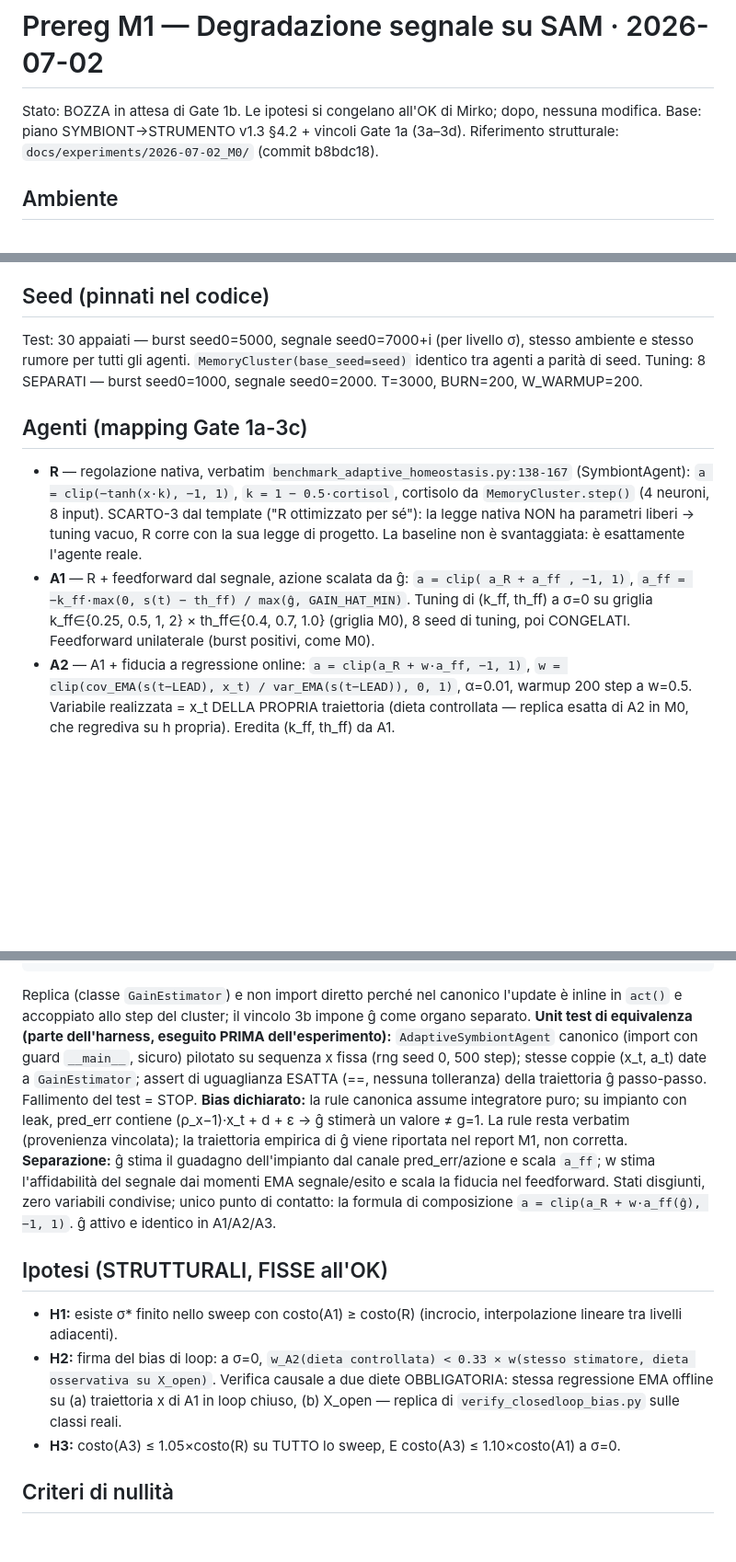
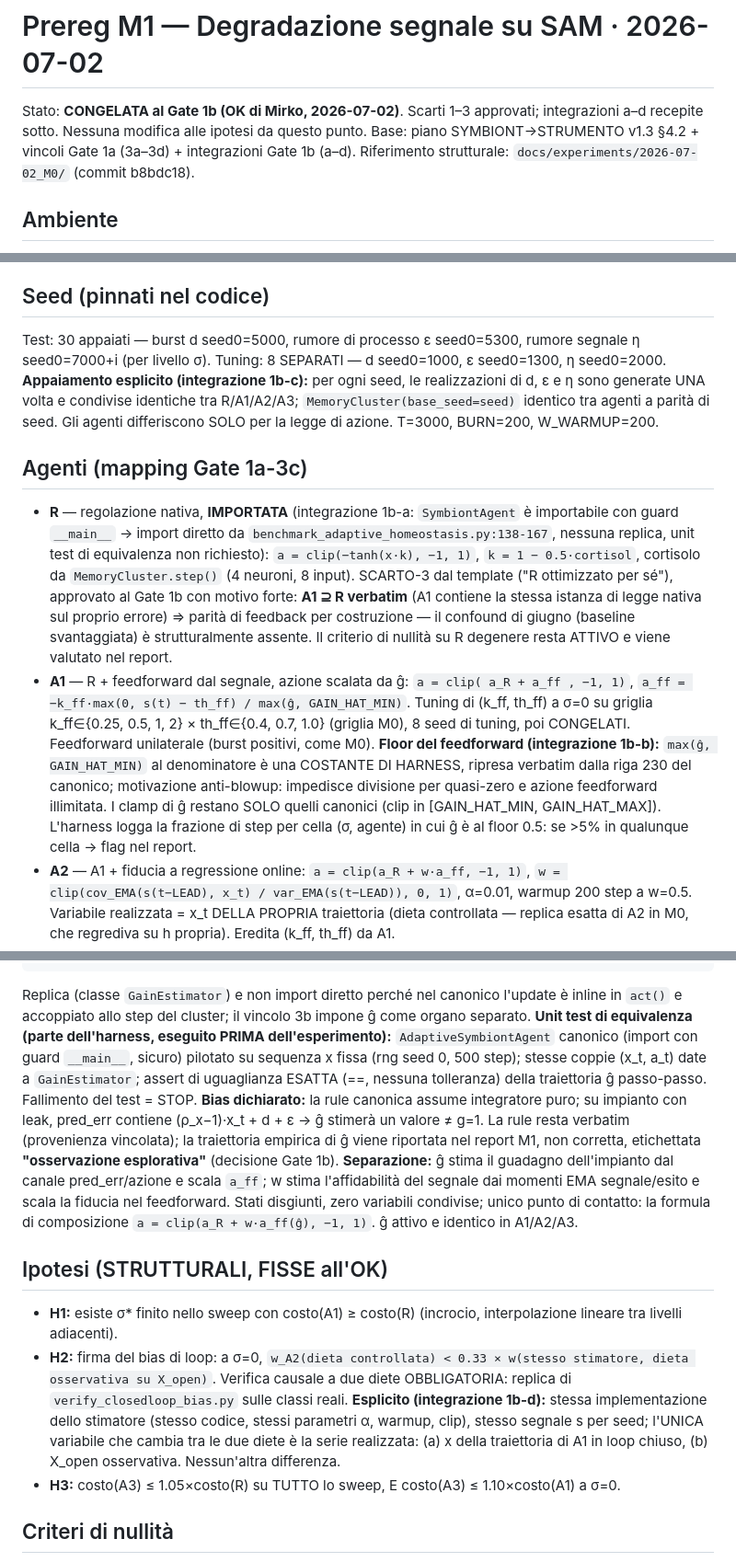
Before and after one commit to mtornani/symbiont-architecture, a Markdown page: experiments/degradation_sam/prereg_M1.md, 3 parts joined by grey strips. Shown at 92% size. GitHub-like rendering; blank space fills up the shorter version.

Commit message:
M1: prereg FINALE congelata al Gate 1b — scarti approvati, integrazioni a-d recepite
Co-Authored-By: Claude Fable 5 <noreply@anthropic.com>
Claude-Session: https://claude.ai/code/session_013XBUCz8pTqRstHvjsjEXby

````diff
--- a/experiments/degradation_sam/prereg_M1.md
+++ b/experiments/degradation_sam/prereg_M1.md
@@ -1,6 +1,6 @@
 # Prereg M1 — Degradazione segnale su SAM · 2026-07-02
-Stato: BOZZA in attesa di Gate 1b. Le ipotesi si congelano all'OK di Mirko; dopo, nessuna modifica.
-Base: piano SYMBIONT→STRUMENTO v1.3 §4.2 + vincoli Gate 1a (3a–3d). Riferimento strutturale: `docs/experiments/2026-07-02_M0/` (commit b8bdc18).
+Stato: **CONGELATA al Gate 1b (OK di Mirko, 2026-07-02)**. Scarti 1–3 approvati; integrazioni a–d recepite sotto. Nessuna modifica alle ipotesi da questo punto.
+Base: piano SYMBIONT→STRUMENTO v1.3 §4.2 + vincoli Gate 1a (3a–3d) + integrazioni Gate 1b (a–d). Riferimento strutturale: `docs/experiments/2026-07-02_M0/` (commit b8bdc18).
 
 ## Ambiente
 Benchmark esocentrico: MAI COMMITTATO (verificato Gate 1a) → **ricostruzione** in `experiments/degradation_sam/harness_m1.py`.
@@ -33,17 +33,18 @@ SCARTO-2: danno simmetrico `|x_t|` invece dell'unilaterale M0 `max(0, h−1)`. M
 Requisito σ_max ≥ 3×std(X_open): std attesa ≈0.87 (analogo M0+ε) → 3× ≈ 2.6 ≤ 4.0. La std viene MISURATA in calibrazione prima dello sweep; se std > 4/3 (requisito violato): STOP, segnalazione al gate, nessuna estensione autonoma.
 
 ## Seed (pinnati nel codice)
-Test: 30 appaiati — burst seed0=5000, segnale seed0=7000+i (per livello σ), stesso ambiente e stesso rumore per tutti gli agenti. `MemoryCluster(base_seed=seed)` identico tra agenti a parità di seed.
-Tuning: 8 SEPARATI — burst seed0=1000, segnale seed0=2000.
+Test: 30 appaiati — burst d seed0=5000, rumore di processo ε seed0=5300, rumore segnale η seed0=7000+i (per livello σ). Tuning: 8 SEPARATI — d seed0=1000, ε seed0=1300, η seed0=2000.
+**Appaiamento esplicito (integrazione 1b-c):** per ogni seed, le realizzazioni di d, ε e η sono generate UNA volta e condivise identiche tra R/A1/A2/A3; `MemoryCluster(base_seed=seed)` identico tra agenti a parità di seed. Gli agenti differiscono SOLO per la legge di azione.
 T=3000, BURN=200, W_WARMUP=200.
 
 ## Agenti (mapping Gate 1a-3c)
-- **R** — regolazione nativa, verbatim `benchmark_adaptive_homeostasis.py:138-167` (SymbiontAgent):
+- **R** — regolazione nativa, **IMPORTATA** (integrazione 1b-a: `SymbiontAgent` è importabile con guard `__main__` → import diretto da `benchmark_adaptive_homeostasis.py:138-167`, nessuna replica, unit test di equivalenza non richiesto):
   `a = clip(−tanh(x·k), −1, 1)`, `k = 1 − 0.5·cortisol`, cortisolo da `MemoryCluster.step()` (4 neuroni, 8 input).
-  SCARTO-3 dal template ("R ottimizzato per sé"): la legge nativa NON ha parametri liberi → tuning vacuo, R corre con la sua legge di progetto. La baseline non è svantaggiata: è esattamente l'agente reale.
+  SCARTO-3 dal template ("R ottimizzato per sé"), approvato al Gate 1b con motivo forte: **A1 ⊇ R verbatim** (A1 contiene la stessa istanza di legge nativa sul proprio errore) ⇒ parità di feedback per costruzione — il confound di giugno (baseline svantaggiata) è strutturalmente assente. Il criterio di nullità su R degenere resta ATTIVO e viene valutato nel report.
 - **A1** — R + feedforward dal segnale, azione scalata da ĝ:
   `a = clip( a_R + a_ff , −1, 1)`, `a_ff = −k_ff·max(0, s(t) − th_ff) / max(ĝ, GAIN_HAT_MIN)`.
   Tuning di (k_ff, th_ff) a σ=0 su griglia k_ff∈{0.25, 0.5, 1, 2} × th_ff∈{0.4, 0.7, 1.0} (griglia M0), 8 seed di tuning, poi CONGELATI. Feedforward unilaterale (burst positivi, come M0).
+  **Floor del feedforward (integrazione 1b-b):** `max(ĝ, GAIN_HAT_MIN)` al denominatore è una COSTANTE DI HARNESS, ripresa verbatim dalla riga 230 del canonico; motivazione anti-blowup: impedisce divisione per quasi-zero e azione feedforward illimitata. I clamp di ĝ restano SOLO quelli canonici (clip in [GAIN_HAT_MIN, GAIN_HAT_MAX]). L'harness logga la frazione di step per cella (σ, agente) in cui ĝ è al floor 0.5: se >5% in qualunque cella → flag nel report.
 - **A2** — A1 + fiducia a regressione online: `a = clip(a_R + w·a_ff, −1, 1)`,
   `w = clip(cov_EMA(s(t−LEAD), x_t) / var_EMA(s(t−LEAD)), 0, 1)`, α=0.01, warmup 200 step a w=0.5.
   Variabile realizzata = x_t DELLA PROPRIA traiettoria (dieta controllata — replica esatta di A2 in M0, che regrediva su h propria). Eredita (k_ff, th_ff) da A1.
@@ -56,12 +57,12 @@ x_pred = x_prev + ĝ·a_prev ;  pred_err = x_t − x_pred
 ĝ += LR_GAIN·pred_err·a_prev ;  ĝ = clip(ĝ, GAIN_HAT_MIN, GAIN_HAT_MAX)
 ```
 Replica (classe `GainEstimator`) e non import diretto perché nel canonico l'update è inline in `act()` e accoppiato allo step del cluster; il vincolo 3b impone ĝ come organo separato. **Unit test di equivalenza (parte dell'harness, eseguito PRIMA dell'esperimento):** `AdaptiveSymbiontAgent` canonico (import con guard `__main__`, sicuro) pilotato su sequenza x fissa (rng seed 0, 500 step); stesse coppie (x_t, a_t) date a `GainEstimator`; assert di uguaglianza ESATTA (==, nessuna tolleranza) della traiettoria ĝ passo-passo. Fallimento del test = STOP.
-**Bias dichiarato:** la rule canonica assume integratore puro; su impianto con leak, pred_err contiene (ρ_x−1)·x_t + d + ε → ĝ stimerà un valore ≠ g=1. La rule resta verbatim (provenienza vincolata); la traiettoria empirica di ĝ viene riportata nel report M1, non corretta.
+**Bias dichiarato:** la rule canonica assume integratore puro; su impianto con leak, pred_err contiene (ρ_x−1)·x_t + d + ε → ĝ stimerà un valore ≠ g=1. La rule resta verbatim (provenienza vincolata); la traiettoria empirica di ĝ viene riportata nel report M1, non corretta, etichettata **"osservazione esplorativa"** (decisione Gate 1b).
 **Separazione:** ĝ stima il guadagno dell'impianto dal canale pred_err/azione e scala `a_ff`; w stima l'affidabilità del segnale dai momenti EMA segnale/esito e scala la fiducia nel feedforward. Stati disgiunti, zero variabili condivise; unico punto di contatto: la formula di composizione `a = clip(a_R + w·a_ff(ĝ), −1, 1)`. ĝ attivo e identico in A1/A2/A3.
 
 ## Ipotesi (STRUTTURALI, FISSE all'OK)
 - **H1:** esiste σ* finito nello sweep con costo(A1) ≥ costo(R) (incrocio, interpolazione lineare tra livelli adiacenti).
-- **H2:** firma del bias di loop: a σ=0, `w_A2(dieta controllata) < 0.33 × w(stesso stimatore, dieta osservativa su X_open)`. Verifica causale a due diete OBBLIGATORIA: stessa regressione EMA offline su (a) traiettoria x di A1 in loop chiuso, (b) X_open — replica di `verify_closedloop_bias.py` sulle classi reali.
+- **H2:** firma del bias di loop: a σ=0, `w_A2(dieta controllata) < 0.33 × w(stesso stimatore, dieta osservativa su X_open)`. Verifica causale a due diete OBBLIGATORIA: replica di `verify_closedloop_bias.py` sulle classi reali. **Esplicito (integrazione 1b-d):** stessa implementazione dello stimatore (stesso codice, stessi parametri α, warmup, clip), stesso segnale s per seed; l'UNICA variabile che cambia tra le due diete è la serie realizzata: (a) x della traiettoria di A1 in loop chiuso, (b) X_open osservativa. Nessun'altra differenza.
 - **H3:** costo(A3) ≤ 1.05×costo(R) su TUTTO lo sweep, E costo(A3) ≤ 1.10×costo(A1) a σ=0.
 
 ## Criteri di nullità
````
Also changed, not shown: other parts of experiments/degradation_sam/prereg_M1.md (+1 -1 lines).
